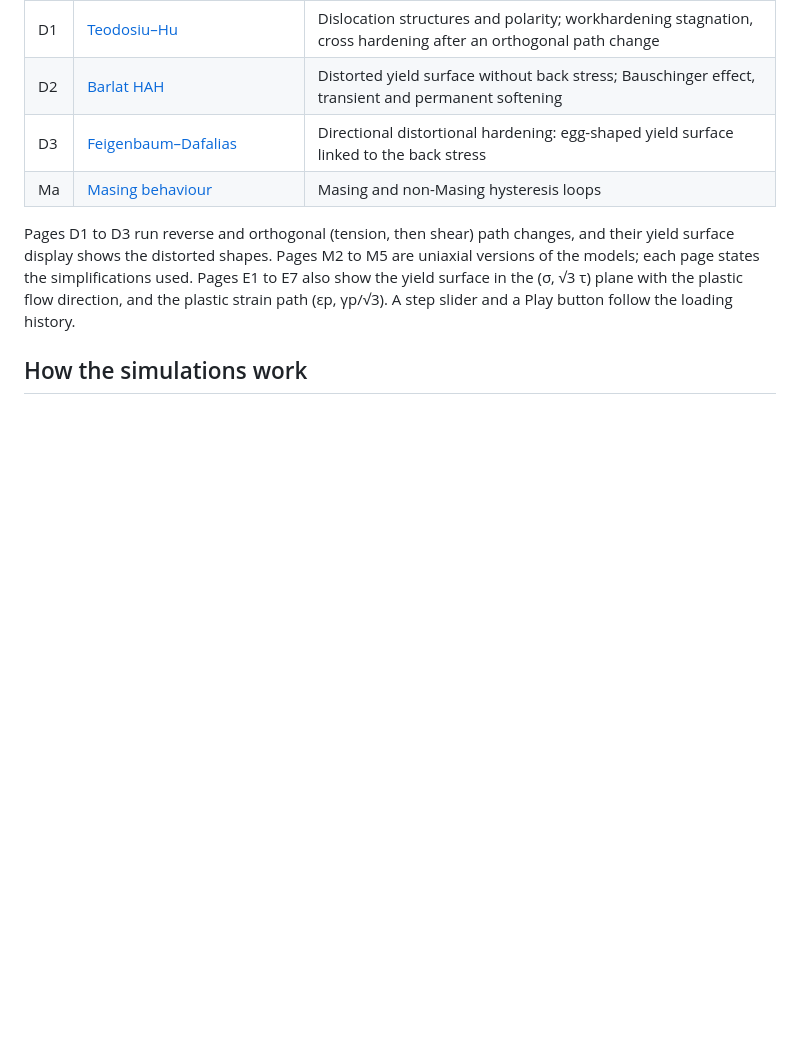
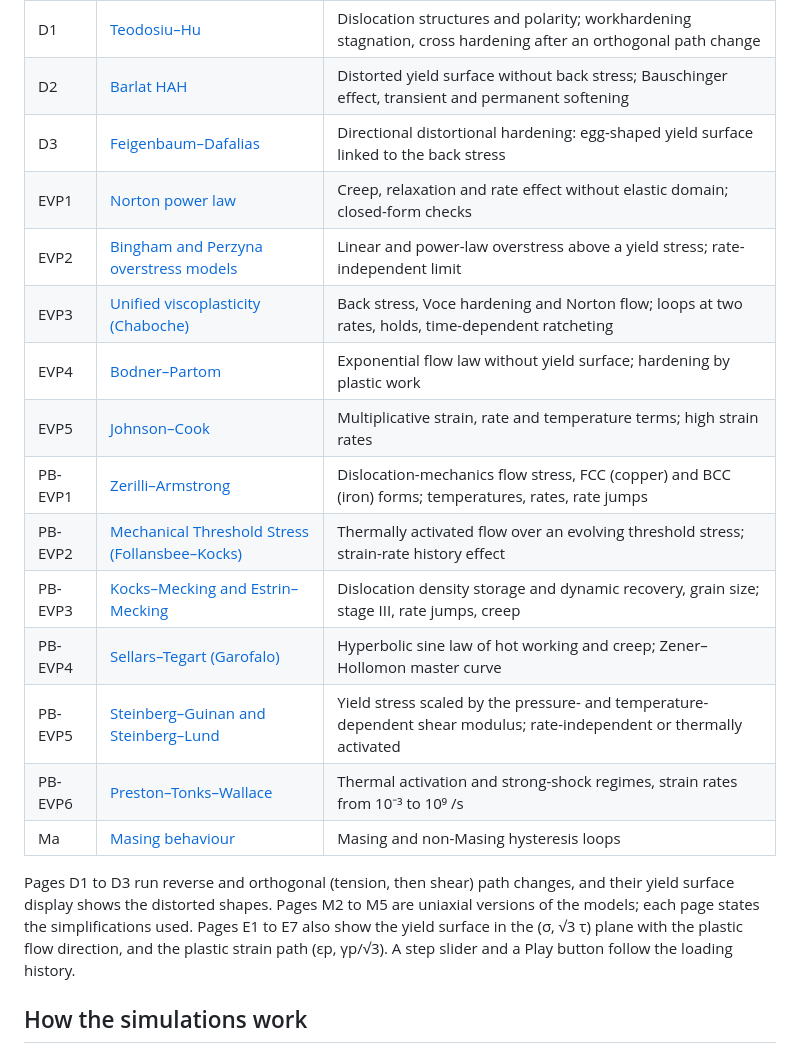
Before and after one commit to rkubler/hardening, a Markdown page: README.md, the part around one of its changes. Rendered like a GitHub page; blank space fills up the shorter version.

```diff
--- a/README.md
+++ b/README.md
@@ -28,6 +31,17 @@ Each simulator is an HTML page that runs entirely in the browser: no installatio
 | D1 | [Teodosiu–Hu](d1_teodosiu_hu.html) | Dislocation structures and polarity; workhardening stagnation, cross hardening after an orthogonal path change |
 | D2 | [Barlat HAH](d2_barlat_hah.html) | Distorted yield surface without back stress; Bauschinger effect, transient and permanent softening |
 | D3 | [Feigenbaum–Dafalias](d3_feigenbaum_dafalias.html) | Directional distortional hardening: egg-shaped yield surface linked to the back stress |
+| EVP1 | [Norton power law](evp1_norton.html) | Creep, relaxation and rate effect without elastic domain; closed-form checks |
+| EVP2 | [Bingham and Perzyna overstress models](evp2_bingham_perzyna.html) | Linear and power-law overstress above a yield stress; rate-independent limit |
+| EVP3 | [Unified viscoplasticity (Chaboche)](evp3_chaboche_viscoplastic.html) | Back stress, Voce hardening and Norton flow; loops at two rates, holds, time-dependent ratcheting |
+| EVP4 | [Bodner–Partom](evp4_bodner_partom.html) | Exponential flow law without yield surface; hardening by plastic work |
+| EVP5 | [Johnson–Cook](evp5_johnson_cook.html) | Multiplicative strain, rate and temperature terms; high strain rates |
+| PB-EVP1 | [Zerilli–Armstrong](pbevp1_zerilli_armstrong.html) | Dislocation-mechanics flow stress, FCC (copper) and BCC (iron) forms; temperatures, rates, rate jumps |
+| PB-EVP2 | [Mechanical Threshold Stress (Follansbee–Kocks)](pbevp2_mts.html) | Thermally activated flow over an evolving threshold stress; strain-rate history effect |
+| PB-EVP3 | [Kocks–Mecking and Estrin–Mecking](pbevp3_kocks_mecking.html) | Dislocation density storage and dynamic recovery, grain size; stage III, rate jumps, creep |
+| PB-EVP4 | [Sellars–Tegart (Garofalo)](pbevp4_sellars_tegart.html) | Hyperbolic sine law of hot working and creep; Zener–Hollomon master curve |
+| PB-EVP5 | [Steinberg–Guinan and Steinberg–Lund](pbevp5_steinberg_guinan.html) | Yield stress scaled by the pressure- and temperature-dependent shear modulus; rate-independent or thermally activated |
+| PB-EVP6 | [Preston–Tonks–Wallace](pbevp6_ptw.html) | Thermal activation and strong-shock regimes, strain rates from 10⁻³ to 10⁹ /s |
 | Ma | [Masing behaviour](masing.html) | Masing and non-Masing hysteresis loops |
 
 Pages D1 to D3 run reverse and orthogonal (tension, then shear) path changes, and their yield surface display shows the distorted shapes.
```
Also changed, not shown: other parts of README.md (+17 -2 lines).
